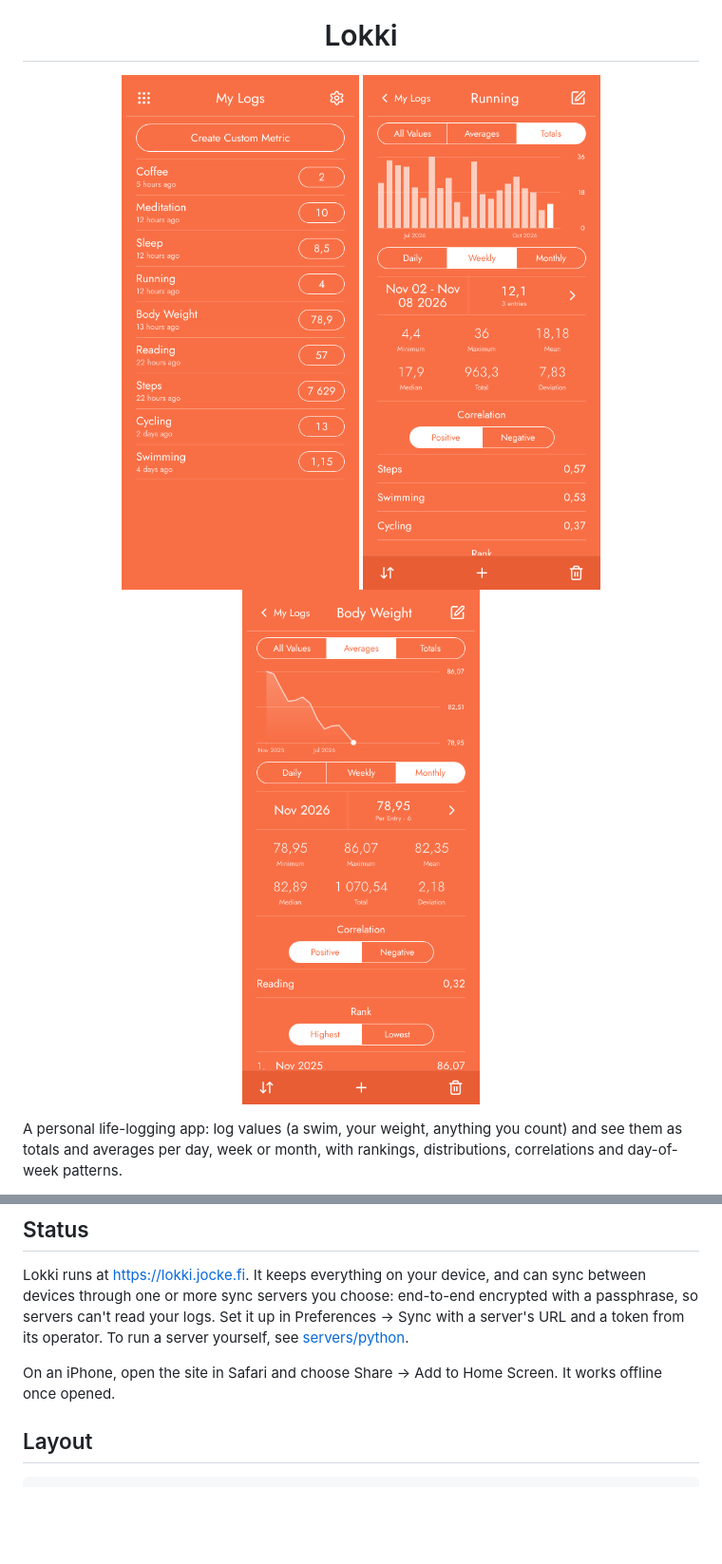
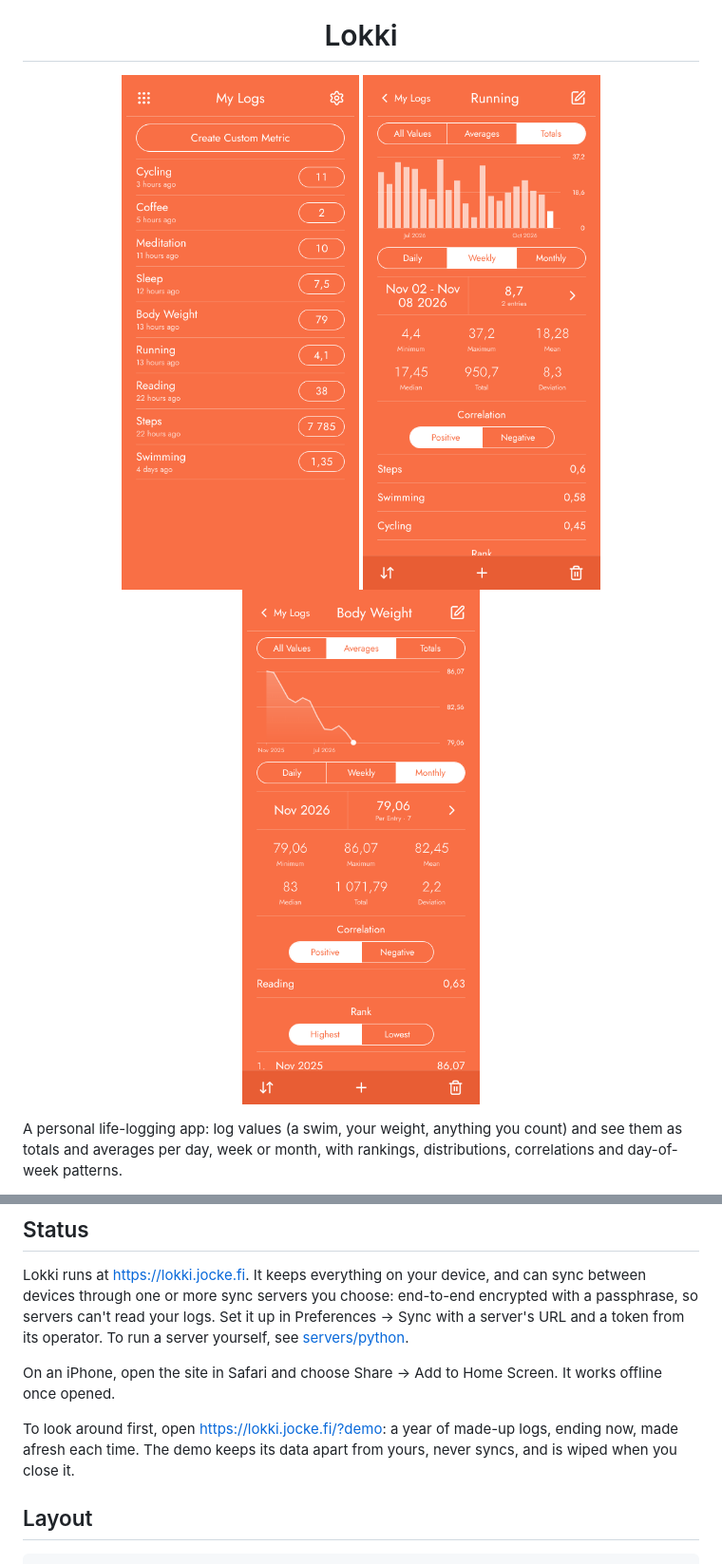
Before and after one commit to joakimnordling/lokki, a Markdown page: README.md, 2 parts joined by grey strips. Shown at 95% size. Rendered like a GitHub page; pictures changed too: docs/screenshots/home-light.png, docs/screenshots/running-light.png, docs/screenshots/weight-light.png; blank space fills up the shorter version.

```diff
--- a/README.md
+++ b/README.md
@@ -23,6 +23,9 @@ in Preferences → Sync with a server's URL and a token from its operator. To ru
 [servers/python](servers/python/README.md).
 
 On an iPhone, open the site in Safari and choose Share → Add to Home Screen. It works offline once opened.
+
+To look around first, open <https://lokki.jocke.fi/?demo>: a year of made-up logs, ending now, made afresh each time.
+The demo keeps its data apart from yours, never syncs, and is wiped when you close it.
 
 ## Layout
 
```
Also changed, not shown: other parts of README.md (+1 -1 lines), docs/screenshots/home-dark.png, docs/screenshots/running-dark.png, docs/screenshots/weight-dark.png, 12 other files.
